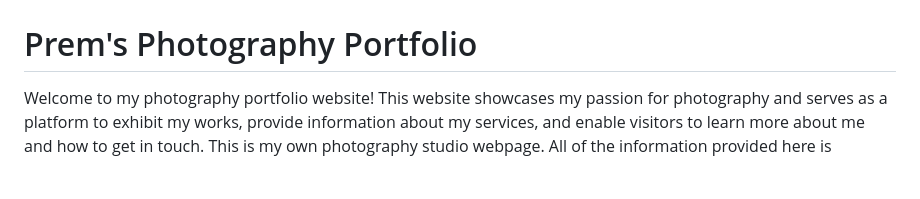
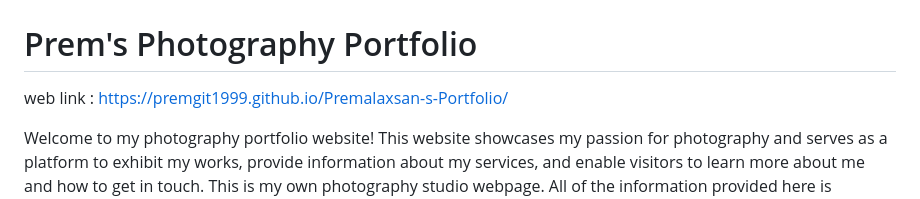
Before and after one commit to PremGIT1999/Premalaxsan-s-Portfolio, a Markdown page: README.md, the part around the change. Rendered like a GitHub page; blank space fills up the shorter version.

```diff
--- a/README.md
+++ b/README.md
@@ -1,5 +1,7 @@
 # Multimedia Portfolio Website Documentation
 # Prem's Photography Portfolio
+
+web link : https://premgit1999.github.io/Premalaxsan-s-Portfolio/
 
 Welcome to my photography portfolio website! This website showcases my passion for photography and serves as a platform to exhibit my works, provide information about my services, and enable visitors to learn more about me and how to get in touch. This is my own photography studio webpage. All of the information provided here is accurate.
 
```
